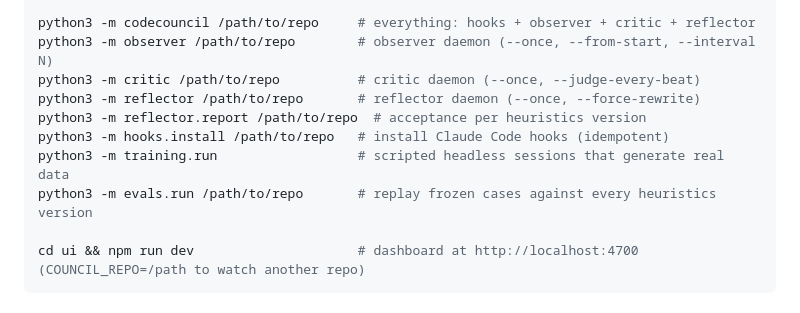
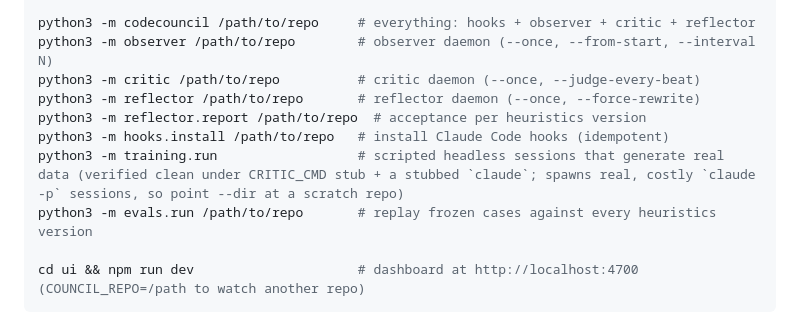
Before and after one commit to adigo-pro/CodeCouncil, a Markdown page: CLAUDE.md, the part around the change. Drawn GitHub-style.

Commit message:
CLAUDE.md: confirm training.run verified clean post-pi migration
Task 7 (verify-or-retire training/run.py): ran it contained against a
scratch --dir with CRITIC_CMD stubbed (per the brief) and, additionally,
a stubbed `claude` binary on PATH — the script's driver spawns real,
costly `claude -p` headless sessions that CRITIC_CMD doesn't touch, so
stubbing only the critic model would still have made real API calls.

Result: exit 0, no tracebacks. observer/critic/reflector CLI flags
(--wait, --interval, --turn-spacing, --task-review-cooldown) all match
current signatures, hooks.install and reflector.report ran clean, and
the installed Claude Code CLI (2.1.215) still accepts -p/--permission-mode/
--allowedTools. Nothing here depends on removed NemoClaw plumbing — the
"unverified post-pi" flag was accurate but the code itself was fine.
Runs-clean branch: documented the stub invocation in CLAUDE.md, no code
change, suite unchanged at 411.

```diff
--- a/CLAUDE.md
+++ b/CLAUDE.md
@@ -19,7 +19,7 @@ python3 -m critic /path/to/repo          # critic daemon (--once, --judge-every-
 python3 -m reflector /path/to/repo       # reflector daemon (--once, --force-rewrite)
 python3 -m reflector.report /path/to/repo  # acceptance per heuristics version
 python3 -m hooks.install /path/to/repo   # install Claude Code hooks (idempotent)
-python3 -m training.run                  # scripted headless sessions that generate real data
+python3 -m training.run                  # scripted headless sessions that generate real data (verified clean under CRITIC_CMD stub + a stubbed `claude`; spawns real, costly `claude -p` sessions, so point --dir at a scratch repo)
 python3 -m evals.run /path/to/repo       # replay frozen cases against every heuristics version
 
 cd ui && npm run dev                     # dashboard at http://localhost:4700 (COUNCIL_REPO=/path to watch another repo)
```
